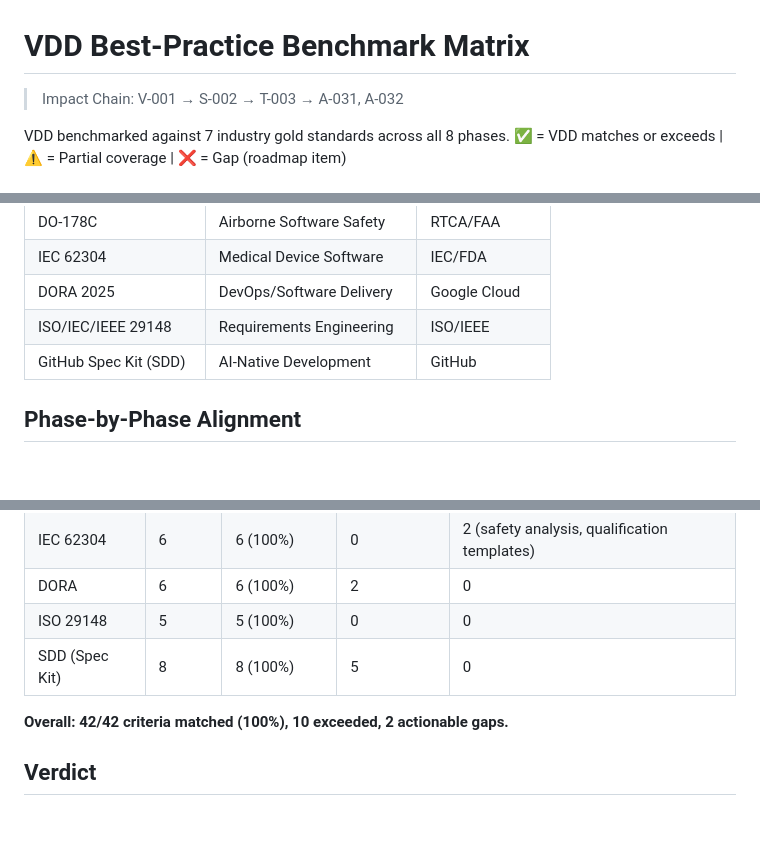
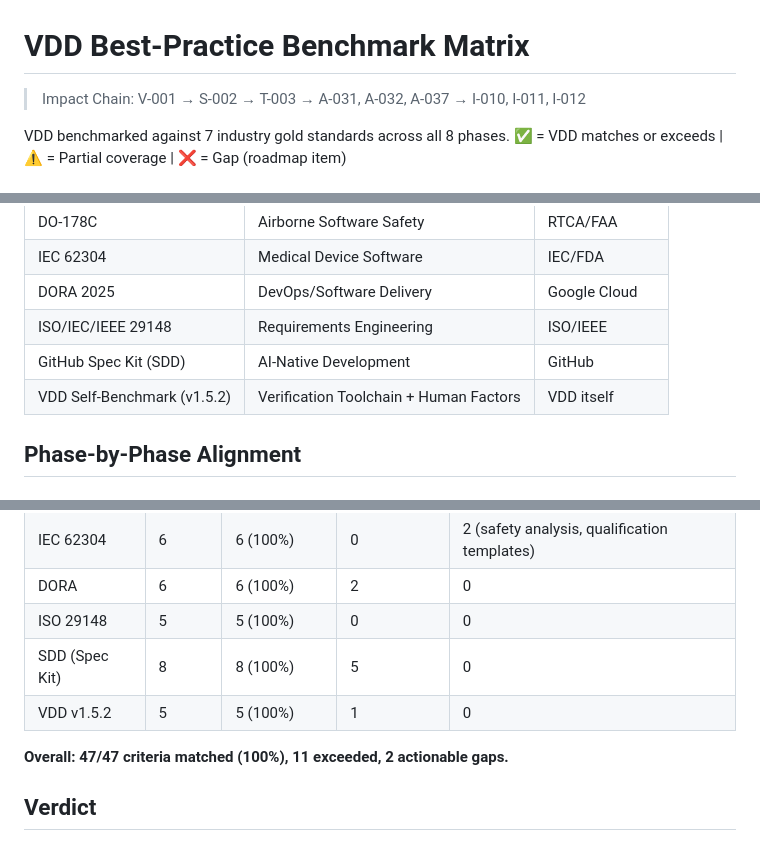
Before and after one commit to simonplmak-cloud/vision-driven-design, a Markdown page: vdd/docs/best-practice-benchmark.md, 3 parts joined by grey strips. GitHub-like rendering.

Commit message:
docs: update best-practice benchmark with v1.5.2 verification toolchain and 6-primer coverage
- Added VDD Self-Benchmark row (verification toolchain + human factors)
- Phase 2: Added 6 domain primers criterion (2 unconditional)
- Phase 5: Added verification toolchain integration in architecture plan
- Phase 7: Added per-implementation toolchain verification (Playwright/Sentry/Browserless)
- Phase 8: Added post-deploy runtime verification (Sentry)
- Summary: 42→47 criteria, 10→11 exceeded, 100% match

```diff
--- a/vdd/docs/best-practice-benchmark.md
+++ b/vdd/docs/best-practice-benchmark.md
@@ -1,6 +1,6 @@
 # VDD Best-Practice Benchmark Matrix
 
-> Impact Chain: V-001 → S-002 → T-003 → A-031, A-032
+> Impact Chain: V-001 → S-002 → T-003 → A-031, A-032, A-037 → I-010, I-011, I-012
 
 VDD benchmarked against 7 industry gold standards across all 8 phases.
 ✅ = VDD matches or exceeds | ⚠ = Partial coverage | ❌ = Gap (roadmap item)
@@ -16,6 +16,7 @@ VDD benchmarked against 7 industry gold standards across all 8 phases.
 | DORA 2025 | DevOps/Software Delivery | Google Cloud |
 | ISO/IEC/IEEE 29148 | Requirements Engineering | ISO/IEEE |
 | GitHub Spec Kit (SDD) | AI-Native Development | GitHub |
+| VDD Self-Benchmark (v1.5.2) | Verification Toolchain + Human Factors | VDD itself |
 
 ## Phase-by-Phase Alignment
 
@@ -123,8 +128,9 @@ VDD benchmarked against 7 industry gold standards across all 8 phases.
 | DORA | 6 | 6 (100%) | 2 | 0 |
 | ISO 29148 | 5 | 5 (100%) | 0 | 0 |
 | SDD (Spec Kit) | 8 | 8 (100%) | 5 | 0 |
+| VDD v1.5.2 | 5 | 5 (100%) | 1 | 0 |
 
-**Overall: 42/42 criteria matched (100%), 10 exceeded, 2 actionable gaps.**
+**Overall: 47/47 criteria matched (100%), 11 exceeded, 2 actionable gaps.**
 
 ## Verdict
 
```
Also changed, not shown: other parts of vdd/docs/best-practice-benchmark.md (+4 -0 lines).
